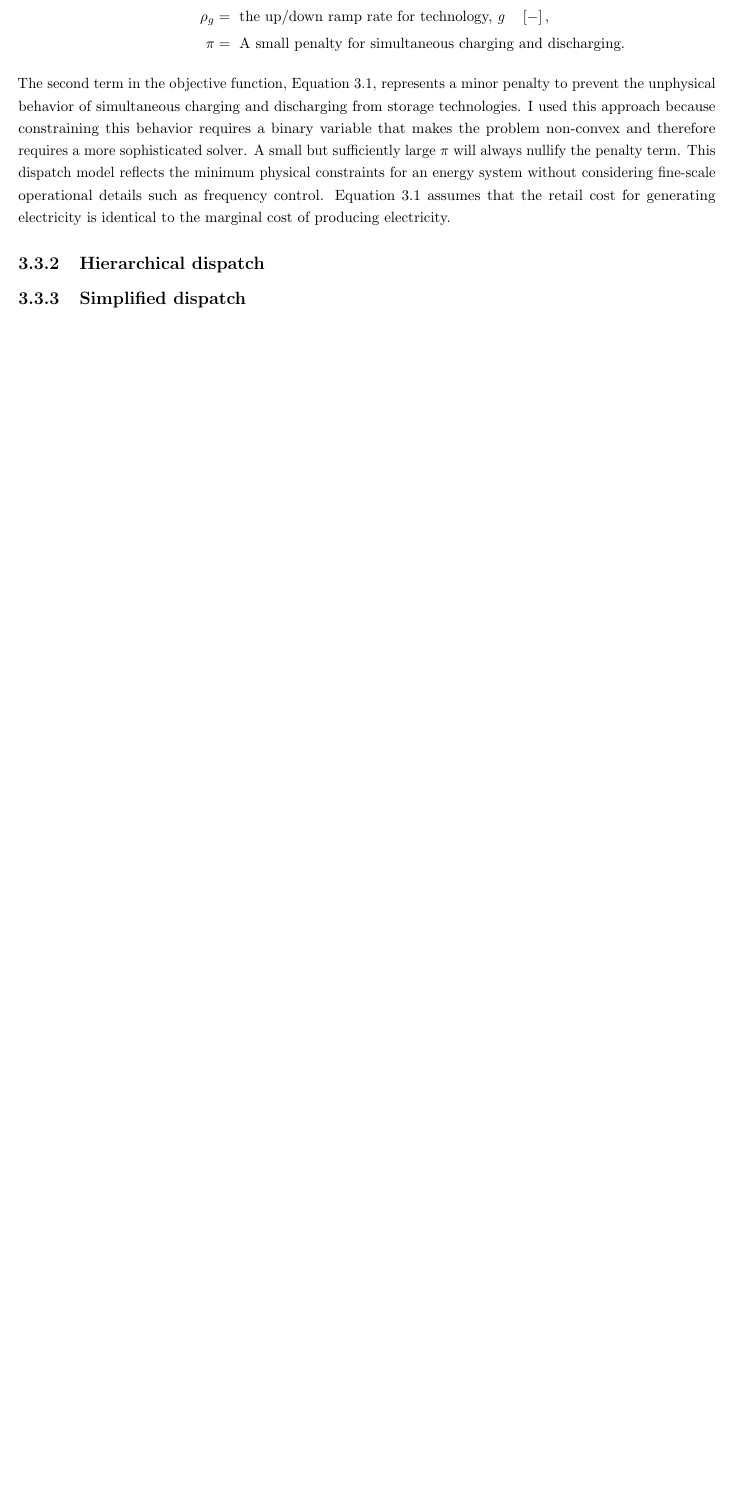
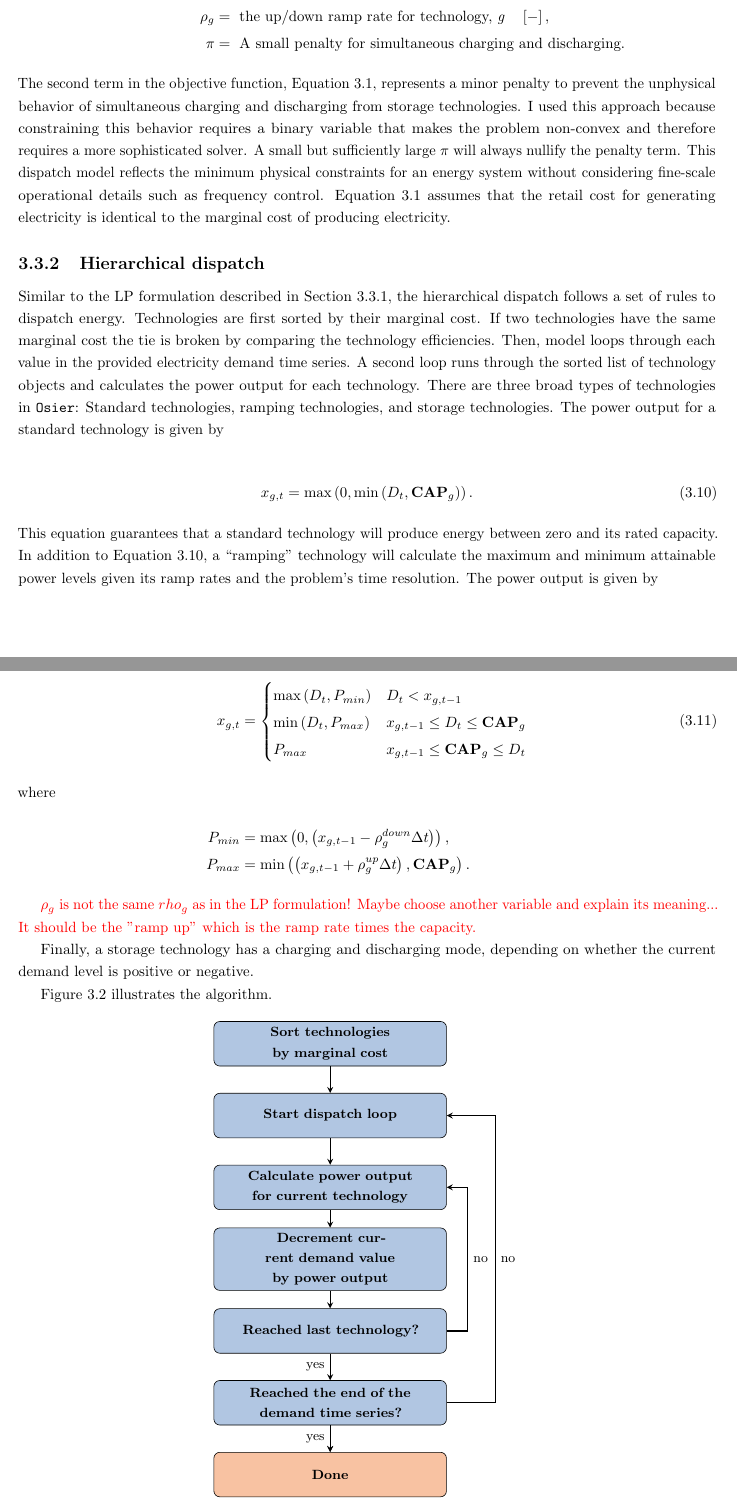
Before and after one commit to arfc/2025-dotson-dissertation, a LaTeX thesis (docs/2025-dotson-thesis.tex, which reads docs/3-osier/33-dispatch-model.tex): part of page 11 of 15 before the commit and two parts of pages 11 and 12 of 17 after it, the two joined at a grey line, cut so that both start at the same text, the shorter picture padded with empty space. Compiled offline with pdfLaTeX.

Commit message:
begins section on hierarchical dispatch

```diff
--- a/docs/3-osier/33-dispatch-model.tex
+++ b/docs/3-osier/33-dispatch-model.tex
@@ -70,4 +67,73 @@ electricity is identical to the marginal cost of producing electricity.
 
 \subsection{Hierarchical dispatch}
 
-\subsection{Simplified dispatch}
+Similar to the \ac{lp} formulation described in Section
+\ref{section:merit_order}, the hierarchical dispatch follows a set of rules to
+dispatch energy. Technologies are first sorted by their marginal cost. If two
+technologies have the same marginal cost the tie is broken by comparing the
+technology efficiencies. Then, model loops through each value in the provided
+electricity demand time series. A second loop runs through the sorted list of
+technology objects and calculates the power output for each technology. There
+are three broad types of technologies in \ac{osier}: Standard technologies,
+ramping technologies, and storage technologies. The power output for a standard
+technology is given by
+
+\begin{align}
+    x_{g,t} &= \text{max}\left(0, \text{min}\left(D_t, \textbf{CAP}_g\right)\right)\label{eq:std_tech_output}.
+\end{align}
+
+\noindent
+This equation guarantees that a standard technology will produce energy between
+zero and its rated capacity. In addition to Equation \ref{eq:std_tech_output},
+a ``ramping'' technology will calculate the maximum and minimum attainable power
+levels given its ramp rates and the problem's time resolution. The power output
+is given by
+
+\begin{align}
+    x_{g,t} &= \begin{cases}
+         \text{max}\left(D_t, P_{min}\right) & D_t < x_{g,t-1}\\
+         \text{min}\left(D_t, P_{max}\right) & x_{g,t-1} \leq D_t \leq \textbf{CAP}_g \\
+         P_{max} & x_{g,t-1} \leq \textbf{CAP}_g \leq D_t
+     \end{cases}
+     \intertext{where}
+     P_{min} &= \text{max}\left(0, \left(x_{g,t-1}-\rho_g^{down}\Delta t\right)\right),\nonumber\\
+     P_{max} &= \text{min}\left(\left(x_{g,t-1}+\rho_g^{up}\Delta t\right), \textbf{CAP}_g\right).\nonumber
+\end{align}
+
+\textcolor{red}{$\rho_g$ is not the same $rho_g$ as in the LP formulation! Maybe
+choose another variable and explain its meaning... It should be the "ramp up"
+which is the ramp rate times the capacity.}
+
+Finally, a storage technology has a charging and discharging mode, depending on
+whether the current demand level is positive or negative.
+
+
+Figure \ref{fig:hierarchy_algorithm} illustrates the algorithm.
+
+\begin{figure}[H]
+    \centering
+    \begin{tikzpicture}[node distance=1.7cm]
+            \tikzstyle{every node}=[font=\small]
+            \node (1) [lbblock]{\textbf{Sort technologies by marginal cost}};
+            \node(2) [lbblock, below of =1] {\textbf{Start dispatch loop}};
+            \node(3) [lbblock, below of=2] {\textbf{Calculate power output for
+            current technology}};
+            \node(4) [lbblock, below of=3] {\textbf{Decrement current demand
+            value \\ by power output}};
+            \node(5) [lbblock, below of=4] {\textbf{Reached last technology?}};
+            \node (7) [lbblock, below of=5] {\textbf{Reached the end of the
+            demand time series?}};
+            \node (8) [loblock,below of=7] {\textbf{Done}};
+            \draw [arrow] (1) -- (2);
+            \draw [arrow] (2) -- (3);
+            \draw [arrow] (3) -- (4);
+            \draw [arrow] (4) -- (5);
+            \draw [arrow] (5) -- node[anchor=east]{yes} (7);
+            \draw [arrow] (5) -- ([shift={(0.5cm,0cm)}]5.east) -- node[anchor=west]
+            {no} ([shift={(0.5cm,0cm)}]3.east)--(3);
+            \draw [arrow] (7) -- (8);
+            \draw [arrow] (7) -- node[anchor=east]{yes} (8);
+            \draw [arrow] (7) -- ([shift={(1.15cm,0cm)}]7.east) -- node[anchor=west]
+            {no} ([shift={(1.15cm,0cm)}]2.east)--(2);
+    \end{tikzpicture}
+    \caption{The hierarchical dispatch flow.}
```
Also changed, not shown: docs/3-osier/31-inputs.tex (+1 -1 lines), docs/3-osier/33-dispatch-model.tex (17 more changed lines).
